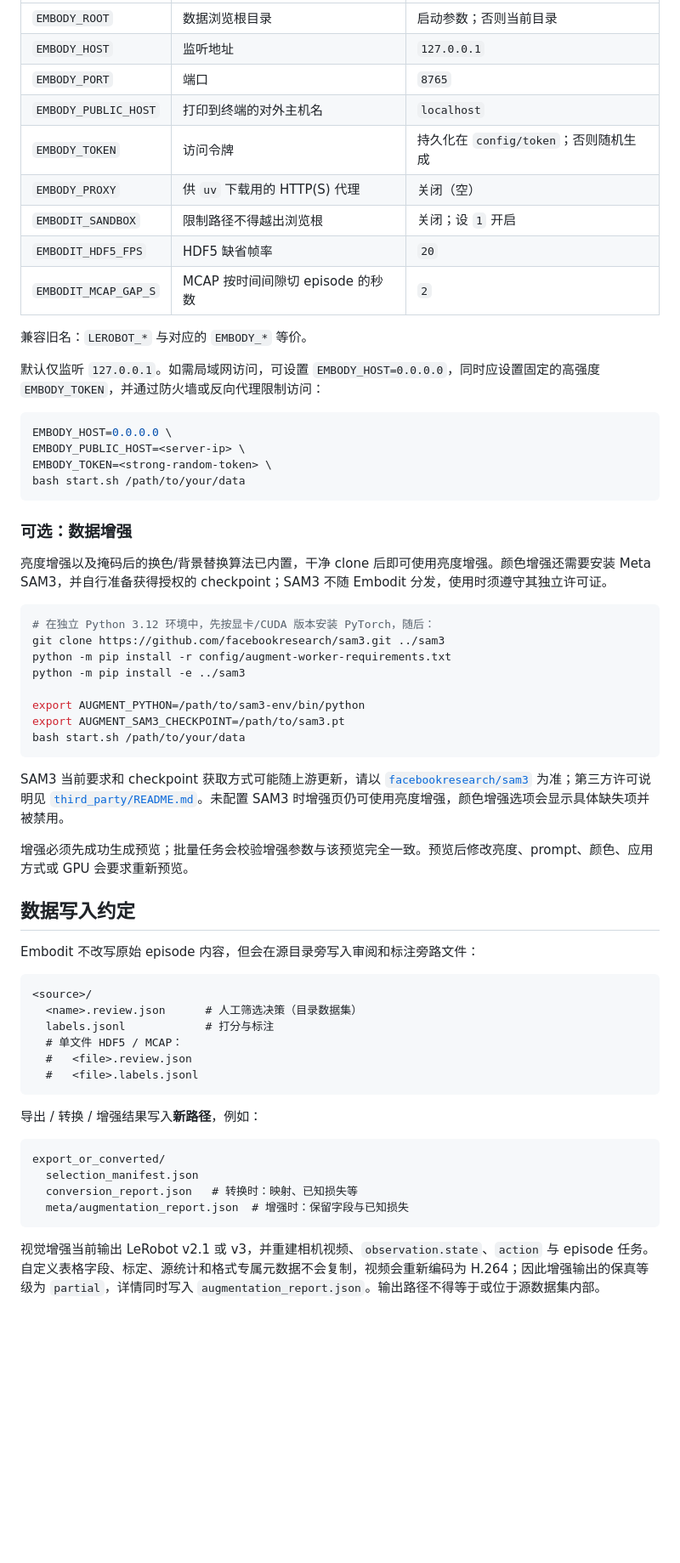
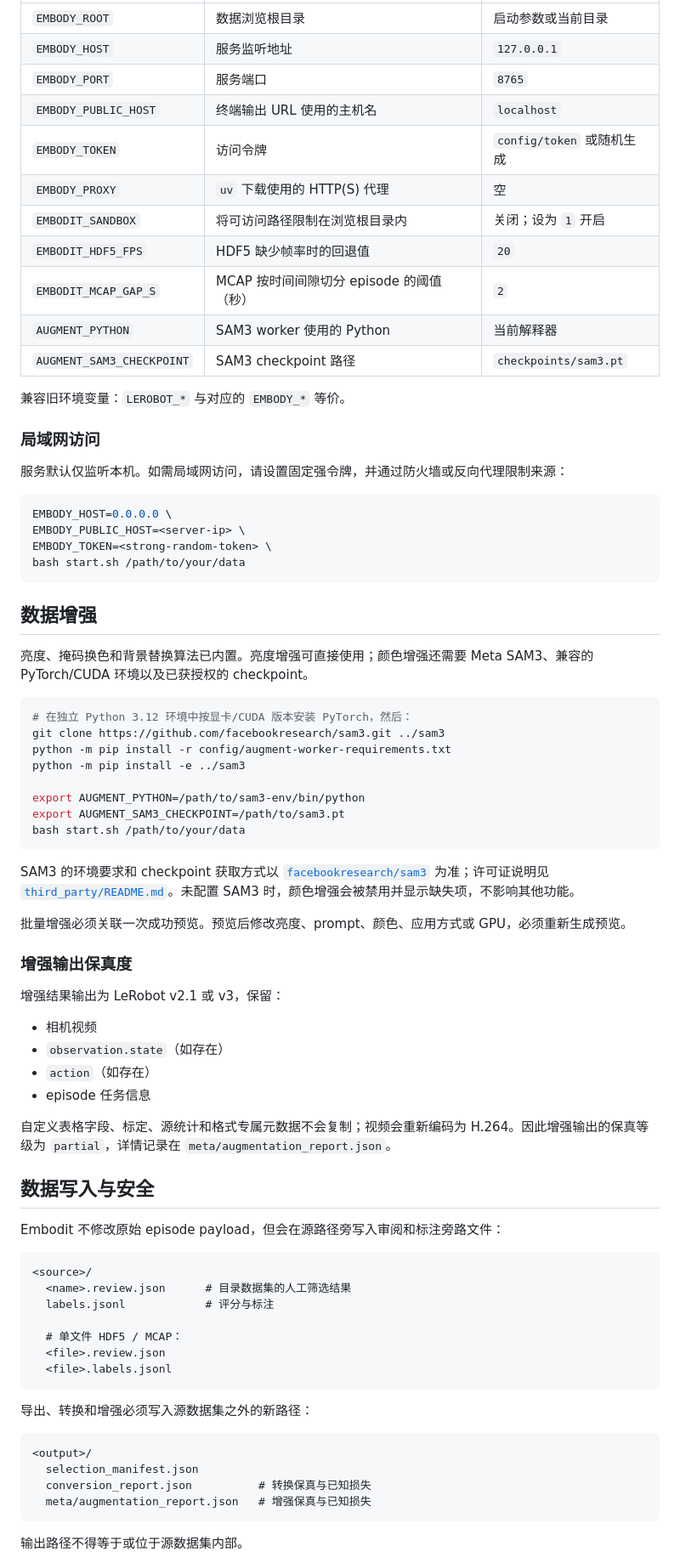
Before and after one commit to eddyLfan/Embodit, a Markdown page: README.zh-CN.md, the part around one of its changes. Shown at 85% size. Rendered like a GitHub page; blank space fills up the shorter version.

````diff
--- a/README.zh-CN.md
+++ b/README.zh-CN.md
@@ -124,17 +132,21 @@ bash start.sh --help  # 查看启动参数
 |---|---|---|
-| `EMBODY_ROOT` | 数据浏览根目录 | 启动参数；否则当前目录 |
-| `EMBODY_HOST` | 监听地址 | `127.0.0.1` |
-| `EMBODY_PORT` | 端口 | `8765` |
-| `EMBODY_PUBLIC_HOST` | 打印到终端的对外主机名 | `localhost` |
-| `EMBODY_TOKEN` | 访问令牌 | 持久化在 `config/token`；否则随机生成 |
-| `EMBODY_PROXY` | 供 `uv` 下载用的 HTTP(S) 代理 | 关闭（空） |
-| `EMBODIT_SANDBOX` | 限制路径不得越出浏览根 | 关闭；设 `1` 开启 |
-| `EMBODIT_HDF5_FPS` | HDF5 缺省帧率 | `20` |
-| `EMBODIT_MCAP_GAP_S` | MCAP 按时间间隙切 episode 的秒数 | `2` |
+| `EMBODY_ROOT` | 数据浏览根目录 | 启动参数或当前目录 |
+| `EMBODY_HOST` | 服务监听地址 | `127.0.0.1` |
+| `EMBODY_PORT` | 服务端口 | `8765` |
+| `EMBODY_PUBLIC_HOST` | 终端输出 URL 使用的主机名 | `localhost` |
+| `EMBODY_TOKEN` | 访问令牌 | `config/token` 或随机生成 |
+| `EMBODY_PROXY` | `uv` 下载使用的 HTTP(S) 代理 | 空 |
+| `EMBODIT_SANDBOX` | 将可访问路径限制在浏览根目录内 | 关闭；设为 `1` 开启 |
+| `EMBODIT_HDF5_FPS` | HDF5 缺少帧率时的回退值 | `20` |
+| `EMBODIT_MCAP_GAP_S` | MCAP 按时间间隙切分 episode 的阈值（秒） | `2` |
+| `AUGMENT_PYTHON` | SAM3 worker 使用的 Python | 当前解释器 |
+| `AUGMENT_SAM3_CHECKPOINT` | SAM3 checkpoint 路径 | `checkpoints/sam3.pt` |
 
-兼容旧名：`LEROBOT_*` 与对应的 `EMBODY_*` 等价。
+兼容旧环境变量：`LEROBOT_*` 与对应的 `EMBODY_*` 等价。
 
-默认仅监听 `127.0.0.1`。如需局域网访问，可设置 `EMBODY_HOST=0.0.0.0`，同时应设置固定的高强度 `EMBODY_TOKEN`，并通过防火墙或反向代理限制访问：
+### 局域网访问
+
+服务默认仅监听本机。如需局域网访问，请设置固定强令牌，并通过防火墙或反向代理限制来源：
 
 ```bash
 EMBODY_HOST=0.0.0.0 \
@@ -143,12 +155,12 @@ EMBODY_TOKEN=<strong-random-token> \
 bash start.sh /path/to/your/data
 ```
 
-### 可选：数据增强
+## 数据增强
 
-亮度增强以及掩码后的换色/背景替换算法已内置，干净 clone 后即可使用亮度增强。颜色增强还需要安装 Meta SAM3，并自行准备获得授权的 checkpoint；SAM3 不随 Embodit 分发，使用时须遵守其独立许可证。
+亮度、掩码换色和背景替换算法已内置。亮度增强可直接使用；颜色增强还需要 Meta SAM3、兼容的 PyTorch/CUDA 环境以及已获授权的 checkpoint。
 
 ```bash
-# 在独立 Python 3.12 环境中，先按显卡/CUDA 版本安装 PyTorch，随后：
+# 在独立 Python 3.12 环境中按显卡/CUDA 版本安装 PyTorch，然后：
 git clone https://github.com/facebookresearch/sam3.git ../sam3
 python -m pip install -r config/augment-worker-requirements.txt
 python -m pip install -e ../sam3
@@ -158,31 +170,43 @@ export AUGMENT_SAM3_CHECKPOINT=/path/to/sam3.pt
 bash start.sh /path/to/your/data
 ```
 
-SAM3 当前要求和 checkpoint 获取方式可能随上游更新，请以 [`facebookresearch/sam3`](https://github.com/facebookresearch/sam3) 为准；第三方许可说明见 [`third_party/README.md`](third_party/README.md)。未配置 SAM3 时增强页仍可使用亮度增强，颜色增强选项会显示具体缺失项并被禁用。
+SAM3 的环境要求和 checkpoint 获取方式以 [`facebookresearch/sam3`](https://github.com/facebookresearch/sam3) 为准；许可证说明见 [`third_party/README.md`](third_party/README.md)。未配置 SAM3 时，颜色增强会被禁用并显示缺失项，不影响其他功能。
 
-增强必须先成功生成预览；批量任务会校验增强参数与该预览完全一致。预览后修改亮度、prompt、颜色、应用方式或 GPU 会要求重新预览。
+批量增强必须关联一次成功预览。预览后修改亮度、prompt、颜色、应用方式或 GPU，必须重新生成预览。
 
-## 数据写入约定
+### 增强输出保真度
 
-Embodit 不改写原始 episode 内容，但会在源目录旁写入审阅和标注旁路文件：
+增强结果输出为 LeRobot v2.1 或 v3，保留：
+
+- 相机视频
+- `observation.state`（如存在）
+- `action`（如存在）
+- episode 任务信息
+
+自定义表格字段、标定、源统计和格式专属元数据不会复制；视频会重新编码为 H.264。因此增强输出的保真等级为 `partial`，详情记录在 `meta/augmentation_report.json`。
+
+## 数据写入与安全
+
+Embodit 不修改原始 episode payload，但会在源路径旁写入审阅和标注旁路文件：
 
 ```text
 <source>/
-  <name>.review.json      # 人工筛选决策（目录数据集）
-  labels.jsonl            # 打分与标注
+  <name>.review.json      # 目录数据集的人工筛选结果
+  labels.jsonl            # 评分与标注
+
   # 单文件 HDF5 / MCAP：
-  #   <file>.review.json
-  #   <file>.labels.jsonl
+  <file>.review.json
+  <file>.labels.jsonl
 ```
 
-导出 / 转换 / 增强结果写入**新路径**，例如：
+导出、转换和增强必须写入源数据集之外的新路径：
 
 ```text
-export_or_converted/
+<output>/
   selection_manifest.json
-  conversion_report.json   # 转换时：映射、已知损失等
-  meta/augmentation_report.json  # 增强时：保留字段与已知损失
+  conversion_report.json          # 转换保真与已知损失
+  meta/augmentation_report.json   # 增强保真与已知损失
 ```
 
-视觉增强当前输出 LeRobot v2.1 或 v3，并重建相机视频、`observation.state`、`action` 与 episode 任务。自定义表格字段、标定、源统计和格式专属元数据不会复制，视频会重新编码为 H.264；因此增强输出的保真等级为 `partial`，详情同时写入 `augmentation_report.json`。输出路径不得等于或位于源数据集内部。
+输出路径不得等于或位于源数据集内部。
 
````
Also changed, not shown: other parts of README.zh-CN.md (+114 -120 lines), README.md (+135 -125 lines), images/annotation.png (added), images/augmentation.png (added), 11 other files.
